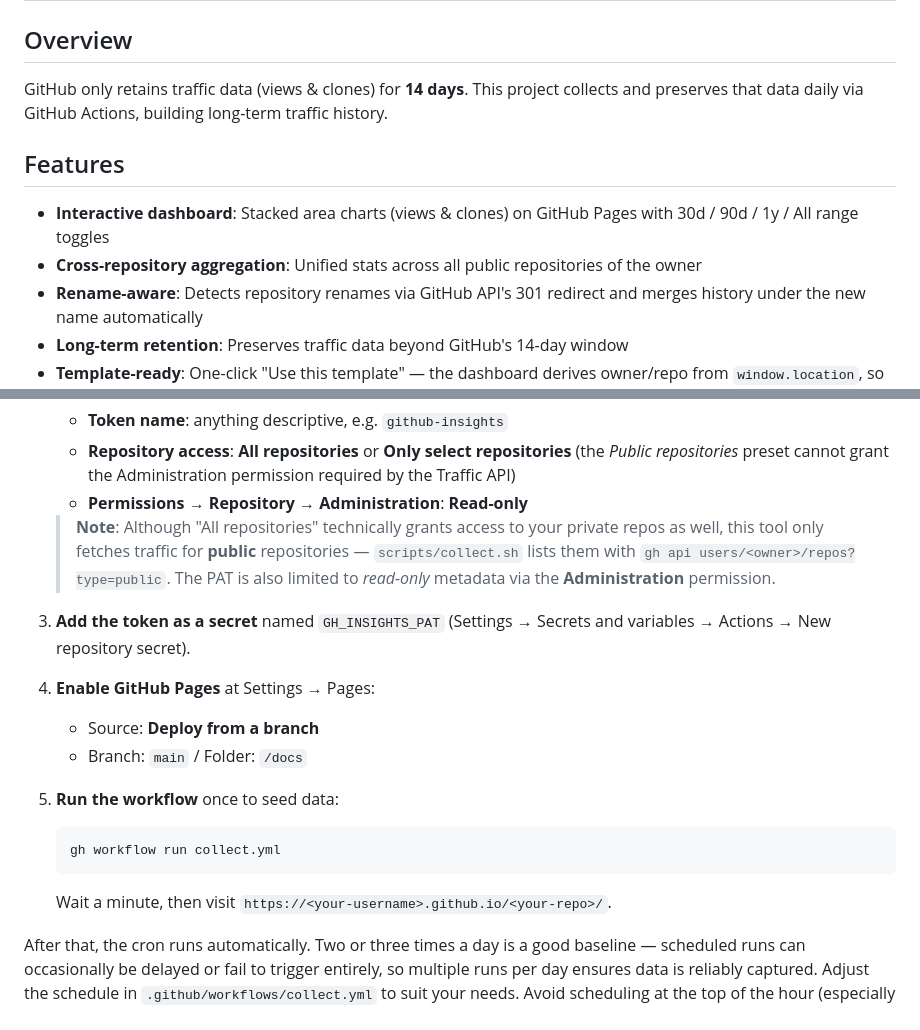
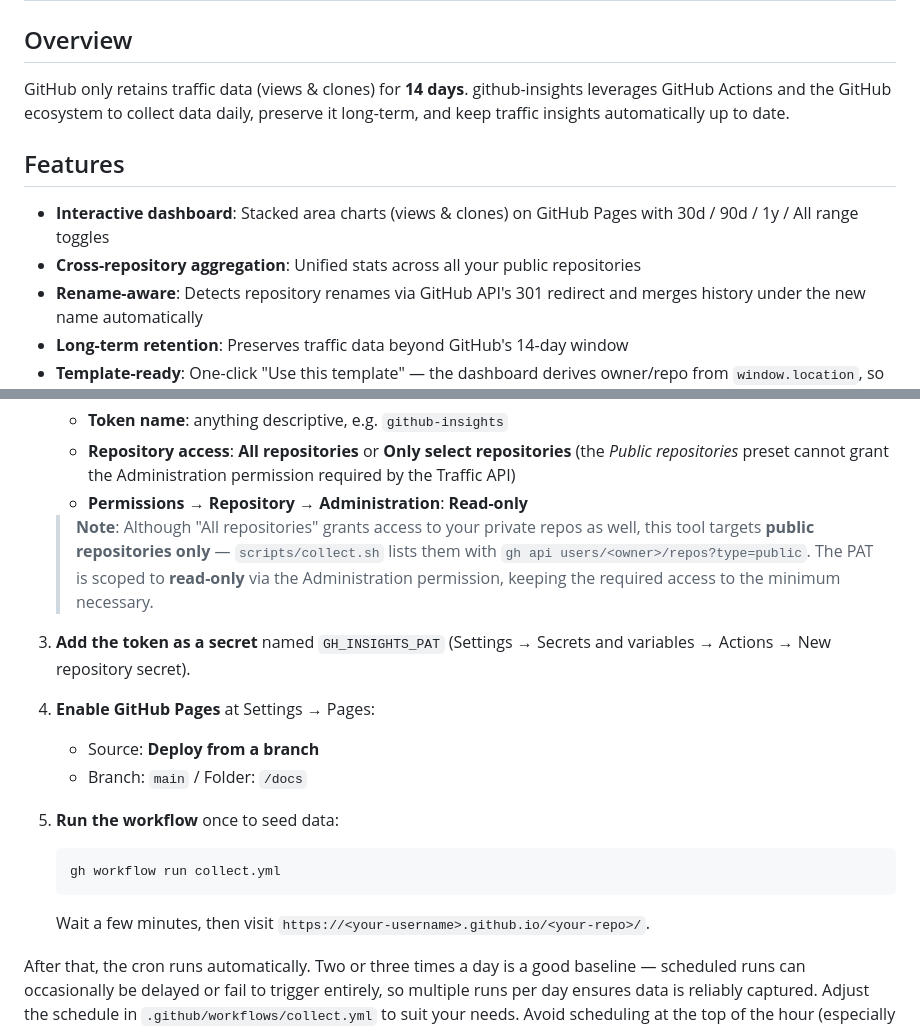
Before and after one commit to shigechika/github-insights, a Markdown page: README.md, 2 parts joined by grey strips. GitHub-like rendering.

Commit message:
docs: align English README nuance with Japanese throughout
- Overview: mention GitHub ecosystem and auto-update angle
- Features: "of the owner" → "all your public repositories" (direct address)
- PAT note: add minimum-necessary-access nuance; remove "technically"
- Step 5: "a minute" → "a few minutes" (matches 数分)

Co-Authored-By: Claude Sonnet 4.6 <noreply@anthropic.com>

````diff
--- a/README.md
+++ b/README.md
@@ -60,12 +60,12 @@ xychart-beta horizontal
 
 ## Overview
 
-GitHub only retains traffic data (views & clones) for **14 days**. This project collects and preserves that data daily via GitHub Actions, building long-term traffic history.
+GitHub only retains traffic data (views & clones) for **14 days**. github-insights leverages GitHub Actions and the GitHub ecosystem to collect data daily, preserve it long-term, and keep traffic insights automatically up to date.
 
 ## Features
 
 - **Interactive dashboard**: Stacked area charts (views & clones) on GitHub Pages with 30d / 90d / 1y / All range toggles
-- **Cross-repository aggregation**: Unified stats across all public repositories of the owner
+- **Cross-repository aggregation**: Unified stats across all your public repositories
 - **Rename-aware**: Detects repository renames via GitHub API's 301 redirect and merges history under the new name automatically
 - **Long-term retention**: Preserves traffic data beyond GitHub's 14-day window
 - **Template-ready**: One-click "Use this template" — the dashboard derives owner/repo from `window.location`, so a fork self-configures with no code edits
@@ -91,7 +91,7 @@ Click **Use this template → Create a new repository** at the top of this repo
    - **Repository access**: **All repositories** or **Only select repositories** (the *Public repositories* preset cannot grant the Administration permission required by the Traffic API)
    - **Permissions → Repository → Administration**: **Read-only**
 
-   > **Note**: Although "All repositories" technically grants access to your private repos as well, this tool only fetches traffic for **public** repositories — `scripts/collect.sh` lists them with `gh api users/<owner>/repos?type=public`. The PAT is also limited to *read-only* metadata via the **Administration** permission.
+   > **Note**: Although "All repositories" grants access to your private repos as well, this tool targets **public repositories only** — `scripts/collect.sh` lists them with `gh api users/<owner>/repos?type=public`. The PAT is scoped to **read-only** via the Administration permission, keeping the required access to the minimum necessary.
 3. **Add the token as a secret** named `GH_INSIGHTS_PAT` (Settings → Secrets and variables → Actions → New repository secret).
 4. **Enable GitHub Pages** at Settings → Pages:
    - Source: **Deploy from a branch**
@@ -100,7 +100,7 @@ Click **Use this template → Create a new repository** at the top of this repo
    ```bash
    gh workflow run collect.yml
    ```
-   Wait a minute, then visit `https://<your-username>.github.io/<your-repo>/`.
+   Wait a few minutes, then visit `https://<your-username>.github.io/<your-repo>/`.
 
 After that, the cron runs automatically. Two or three times a day is a good baseline — scheduled runs can occasionally be delayed or fail to trigger entirely, so multiple runs per day ensures data is reliably captured. Adjust the schedule in `.github/workflows/collect.yml` to suit your needs. Avoid scheduling at the top of the hour (especially `00:00 UTC`) as runs can be delayed or fail to fire ([GitHub Docs](https://docs.github.com/en/actions/using-workflows/events-that-trigger-workflows#schedule)).
 
````
